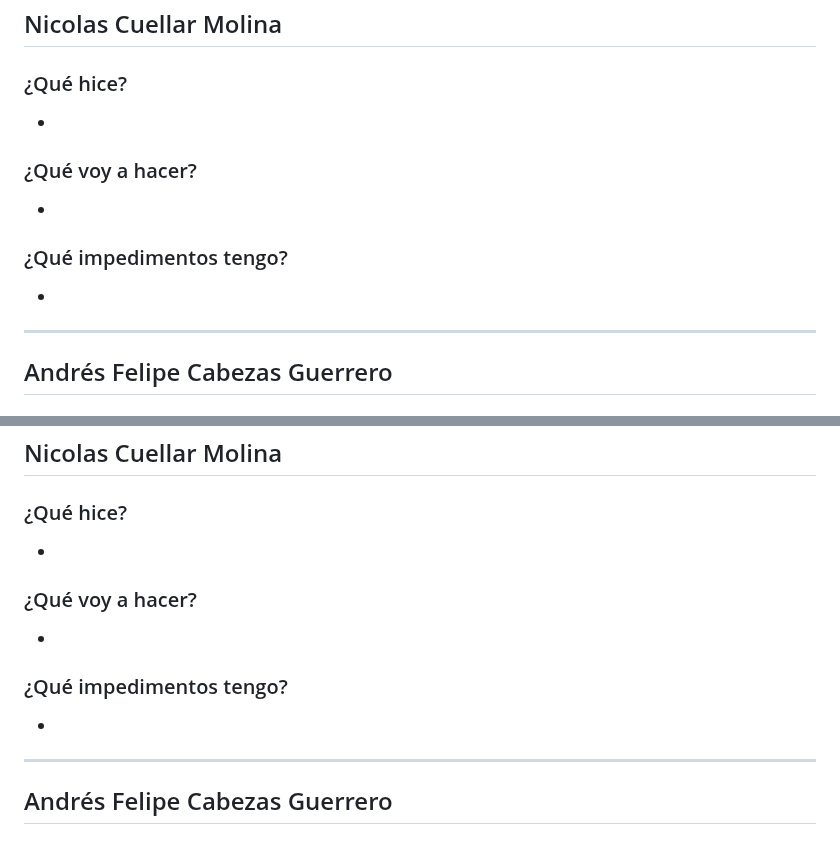
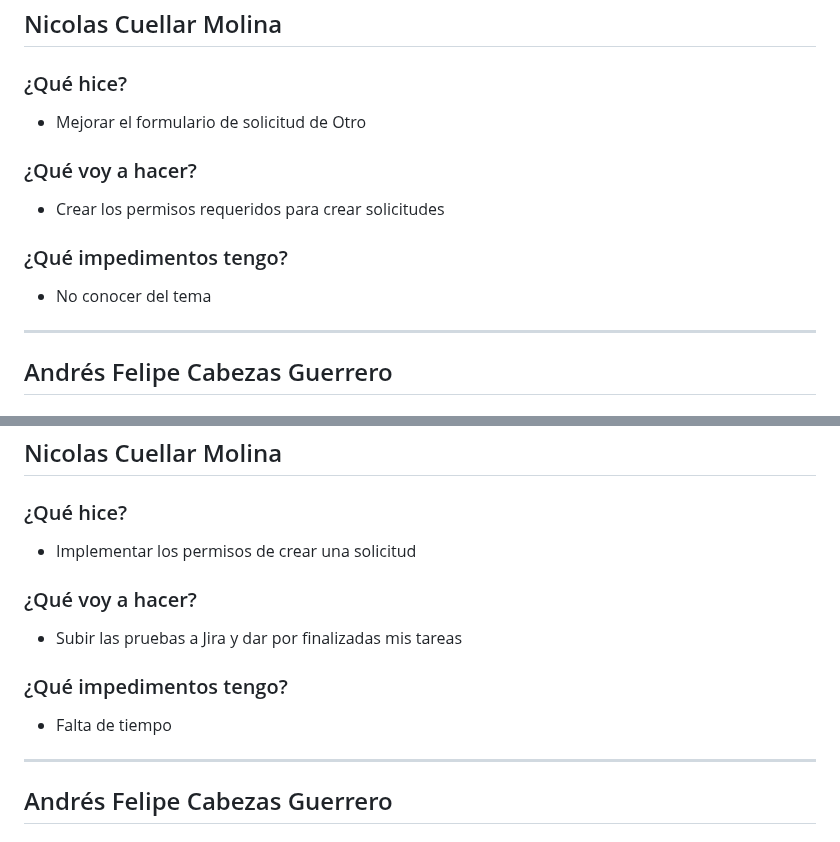
Before and after one commit to ICESI-PI1-2024A-3/ccsa-grupo-5, a Markdown page: week3.md, 2 parts joined by grey strips. Rendered like a GitHub page.

```diff
--- a/week3.md
+++ b/week3.md
@@ -225,14 +225,14 @@
 ## Nicolas Cuellar Molina
 
 ### ¿Qué hice?
--
+- Mejorar el formulario de solicitud de Otro
 
 
 ### ¿Qué voy a hacer?
--
+- Crear los permisos requeridos para crear solicitudes
 
 ### ¿Qué impedimentos tengo?
--
+- No conocer del tema
 
 
 ---
@@ -294,14 +294,14 @@
 ## Nicolas Cuellar Molina
 
 ### ¿Qué hice?
--
+- Implementar los permisos de crear una solicitud
 
 
 ### ¿Qué voy a hacer?
--
+- Subir las pruebas a Jira y dar por finalizadas mis tareas
 
 ### ¿Qué impedimentos tengo?
--
+- Falta de tiempo
 
 
 ---
```
Also changed, not shown: other parts of week3.md (+9 -9 lines).
